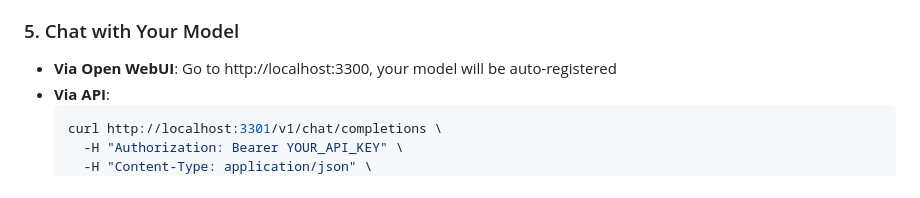
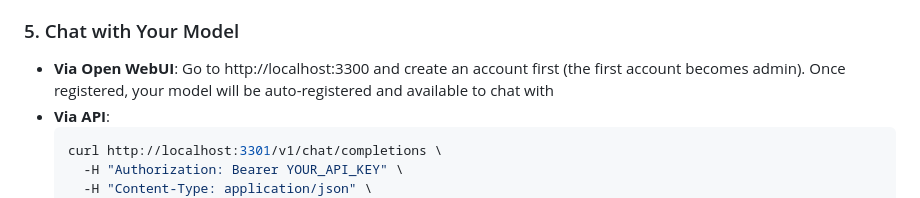
Before and after one commit to teo-mateo/llm-dock, a Markdown page: README.md, the part around the change. Rendered like a GitHub page.

Commit message:
docs: clarify Open WebUI first-account setup in README

````diff
--- a/README.md
+++ b/README.md
@@ -124,7 +124,7 @@ python app.py
 
 ### 5. Chat with Your Model
 
-- **Via Open WebUI**: Go to http://localhost:3300, your model will be auto-registered
+- **Via Open WebUI**: Go to http://localhost:3300 and create an account first (the first account becomes admin). Once registered, your model will be auto-registered and available to chat with
 - **Via API**:
   ```bash
   curl http://localhost:3301/v1/chat/completions \
````
